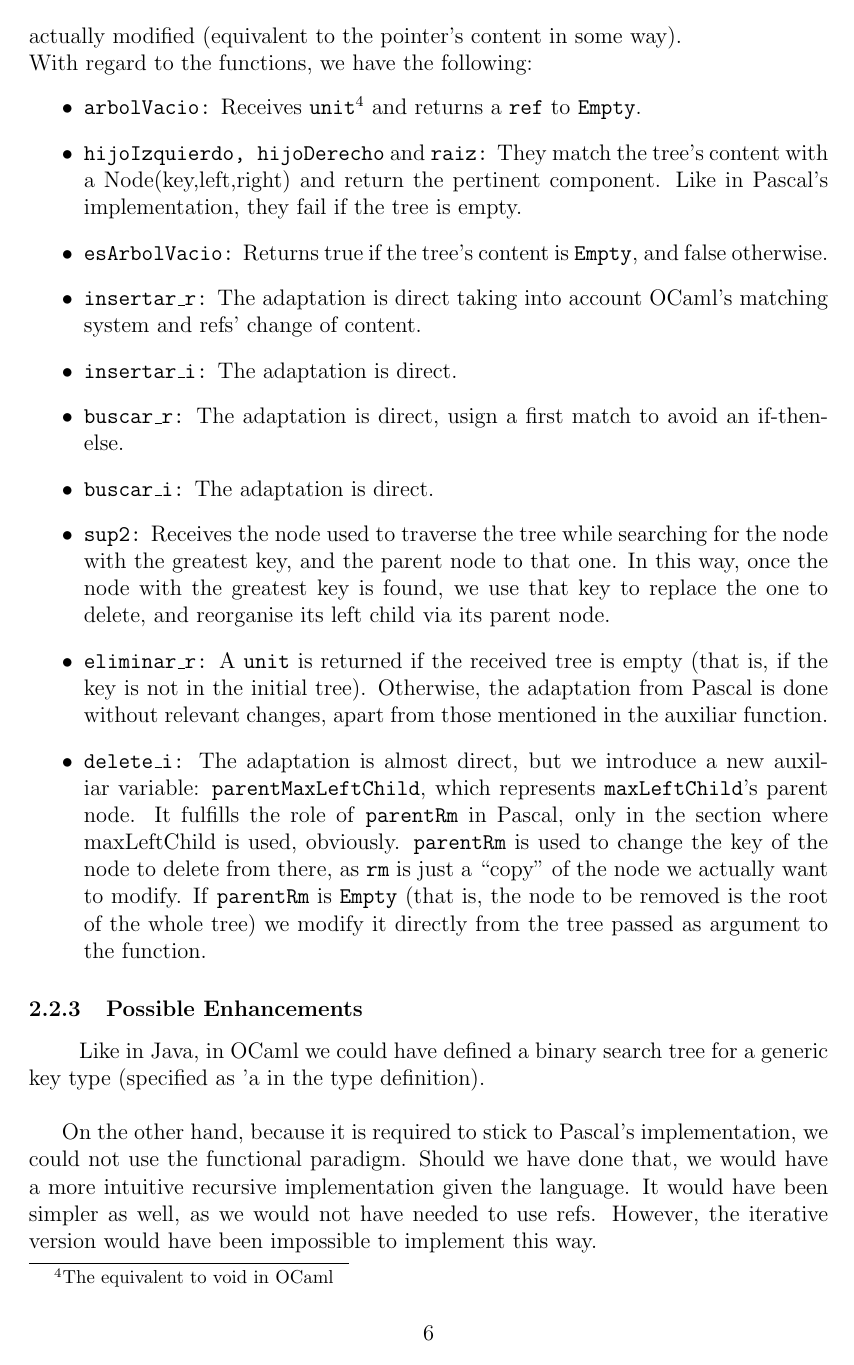
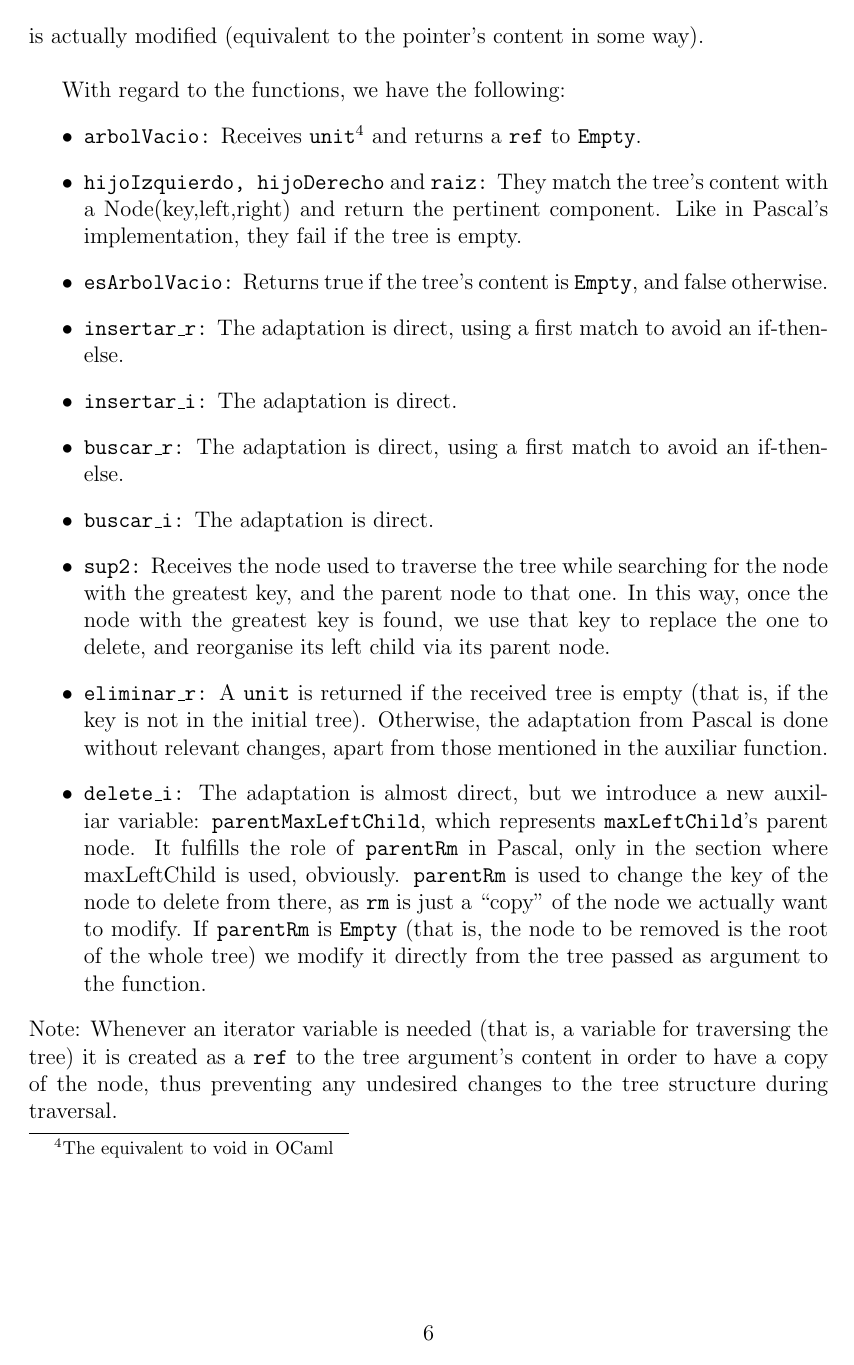
Before and after one commit to NEKERAFA/DLP, a LaTeX document (Memoria/memoria.tex, which reads Memoria/reports/ocaml.tex): page 7 of 10 before the commit and page 7 of 11 after it. Compiled offline with pdfLaTeX.

Commit message:
Modificadas las memorias y eliminados todos

```diff
--- a/Memoria/reports/ocaml.tex
+++ b/Memoria/reports/ocaml.tex
@@ -27,25 +23,22 @@ Another thing to note is that the matching system OCaml provides makes easier im
-\hspace{2em}The tree is represented by the type \texttt{bst}. This type can have two different values: \texttt{Empty} and \texttt{Node(int, bst ref, bst ref)}. Using \texttt{bst ref} as left and right children allows us to manipulate them in a way similar to Pascal's pointers. A \texttt{ref} is a structure containing a field \texttt{contents}, which is the information that is actually modified (equivalent to the pointer's content in some way).\\ % Nuestro árbol se representa mediante el tipo \texttt{bst}, que puede tomar los valores \texttt{Empty} y \texttt{Node(int, bst ref, bst ref)}. Utilizar \texttt{bst ref} como hijos derecho e izquierdo nos permite manejarlos de una manera similar a los punteros de Pascal. Una \texttt{ref} es una estructura con un campo \texttt{contents}, que es la información que realmente se modifica (una especie de equivalente al contenido del puntero).\\
-% TODO lo de similar a los punteros de Pascal... :/
-% TODO comentar cómo tener dos refs al mismo sitio / copiar una variable como en child de insert_i
-% TODO pensar si poner los nombres de las funciones en inglés también
+\subsubsection{Implementation} % Análisis de implementacitón
+\hspace{2em}The tree is represented by the type \texttt{bst}. This type can have two different values: \texttt{Empty} and \texttt{Node(int, bst ref, bst ref)}. Using \texttt{bst ref} as left and right children allows us to manipulate them in a somewhat similar way to Pascal's pointers. A \texttt{ref} is a structure containing a field \texttt{contents}, which is the information that is actually modified (equivalent to the pointer's content in some way).\\ % Nuestro árbol se representa mediante el tipo \texttt{bst}, que puede tomar los valores \texttt{Empty} y \texttt{Node(int, bst ref, bst ref)}. Utilizar \texttt{bst ref} como hijos derecho e izquierdo nos permite manejarlos de una manera en cierto modo similar a los punteros de Pascal. Una \texttt{ref} es una estructura con un campo \texttt{contents}, que es la información que realmente se modifica (una especie de equivalente al contenido del puntero).\\
+
 With regard to the functions, we have the following: % Con respecto a las funciones, tenemos lo siguiente:
 \begin{itemize}
 	\item \texttt{arbolVacio:} Receives \texttt{unit}\footnote{The equivalent to void in OCaml} and returns a \texttt{ref} to \texttt{Empty}. % Recibe \texttt{unit}\footnote{El equivalente al vacío en OCaml} y devuelve una ref a Empty.
 	\item \texttt{hijoIzquierdo, hijoDerecho} and \texttt{raiz:} They match the tree's content with a Node(key,left,right) and return the pertinent component. Like in Pascal's implementation, they fail if the tree is empty. % Matchean el contenido del árbol con un Node(key,left,right) y devuelven el componente que corresponda. Al igual que en la implementación en Pascal, fallan si el árbol de entrada está vacío.
 	\item \texttt{esArbolVacio:} Returns true if the tree's content is \texttt{Empty}, and false otherwise. % Si el contenido del árbol es Empty devuelve true, en cualquier otro caso devuelve false.
-	\item \texttt{insertar\_r:} The adaptation is direct taking into account OCaml's matching system and refs' change of content. % La traducción es directa teniendo en cuenta el sistema de matching de OCaml y el cambio de contenido de los refs.
-	% TODO lo del cambio de contenido de los refs me suena raro
+	\item \texttt{insertar\_r:} The adaptation is direct, using a first match to avoid an if-then-else. % La traducción es directa.
 	\item \texttt{insertar\_i:} The adaptation is direct. % La traducción también es directa.
-	\item \texttt{buscar\_r:} The adaptation is direct, usign a first match to avoid an if-then-else. % La traducción es directa, pasando por un primer match propio de OCaml para ahorrar if-then-else.
-	% TODO explicar por qué node = ref Empty si luego se pasa a Node()
+	\item \texttt{buscar\_r:} The adaptation is direct, using a first match to avoid an if-then-else. % La traducción es directa, pasando por un primer match propio de OCaml para ahorrar if-then-else.
 	\item \texttt{buscar\_i:} The adaptation is direct. % La adaptación es directa.
 	\item \texttt{sup2:} Receives the node used to traverse the tree while searching for the node with the greatest key, and the parent node to that one. In this way, once the node with the greatest key is found, we use that key to replace the one to delete, and reorganise its left child via its parent node. % Recibe el nodo utilizado para recorrer el árbol en busca del nodo con mayor clave, y el nodo padre de este. De este modo, una vez encontrado el nodo con mayor clave, usamos dicha clave para sustituir a la que se va a eliminar, y mediante el nodo padre recolocamos sus hijos izquierdos en el árbol resultado.
 	\item \texttt{eliminar\_r:} A \texttt{unit} is returned if the received tree is empty (that is, if the key is not in the initial tree). Otherwise, the adaptation from Pascal is done without relevant changes, apart from those mentioned in the auxiliar function. % Se devuelve un unit si el árbol de entrada está vacío (es decir, si la clave no está en el árbol). En caso contrario, la adaptación desde Pascal se realiza sin cambios relevantes, a excepción de la función auxiliar \texttt{sup2} ya comentada.
 	\item \texttt{delete\_i:} The adaptation is almost direct, but we introduce a new auxiliar variable: \texttt{parentMaxLeftChild}, which represents \texttt{maxLeftChild}'s parent node. It fulfills the role of \texttt{parentRm} in Pascal, only in the section where maxLeftChild is used, obviously. \texttt{parentRm} is used to change the key of the node to delete from there, as \texttt{rm} is just a ``copy'' of the node we actually want to modify. If \texttt{parentRm} is \texttt{Empty} (that is, the node to be removed is the root of the whole tree) we modify it directly from the tree passed as argument to the function. % La adaptación es casi directa, salvo por la introducción de una nueva variable auxiliar: parentMaxLeftChild, que representa al nodo padre de maxLeftChild y cumple con las funciones que correspondían a parentRm en Pascal. Por su parte, parentRm se reserva para cambiar la clave del nodo a eliminar desde ahí, ya que rm es una ``copia'' del nodo que realmente queremos modificar. Si parentRm es Empty (es decir, se va a eliminar la raíz del árbol) modificamos directamente a través del árbol pasado por parámetro.
 \end{itemize}
+Note: Whenever an iterator variable is needed (that is, a variable for traversing the tree) it is created as a \texttt{ref} to the tree argument's content in order to have a copy of the node, thus preventing any undesired changes to the tree structure during traversal.
 
 \subsubsection{Possible Enhancements} % Posibles mejoras
 \hspace{2em} Like in Java, in OCaml we could have defined a binary search tree for a generic key type (specified as 'a in the type definition).\\ % Al igual que en Java, en OCaml podría definirse un árbol binario de búsqueda para un tipo de clave genérico (especificado como 'a en la definición del tipo).\\
 
 On the other hand, because it is required to stick to Pascal's implementation, we could not use the functional paradigm. Should we have done that, we would have a more intuitive recursive implementation given the language. It would have been simpler as well, as we would not have needed to use refs. However, the iterative version would have been impossible to implement this way. % Por otro lado, el tener que mantenerse fiel a la implementación en Pascal no nos ha permitido utilizar el paradigma funcional propiamente dicho. De haberlo hecho de esta forma, habríamos tenido una implementación recursiva más intuitiva para el lenguaje y más sencilla al no tener que manejar el equivalente a punteros, si bien la iterativa resultaría imposible de realizar.
-% TODO capacidad de match si se decide quitar de la adaptación
```
Also changed, not shown: Memoria/reports/c.tex (+2 -4 lines), Memoria/reports/java.tex (+3 -1 lines), Memoria/memoria.pdf, Memoria/reports/ocaml.tex (8 more changed lines).
